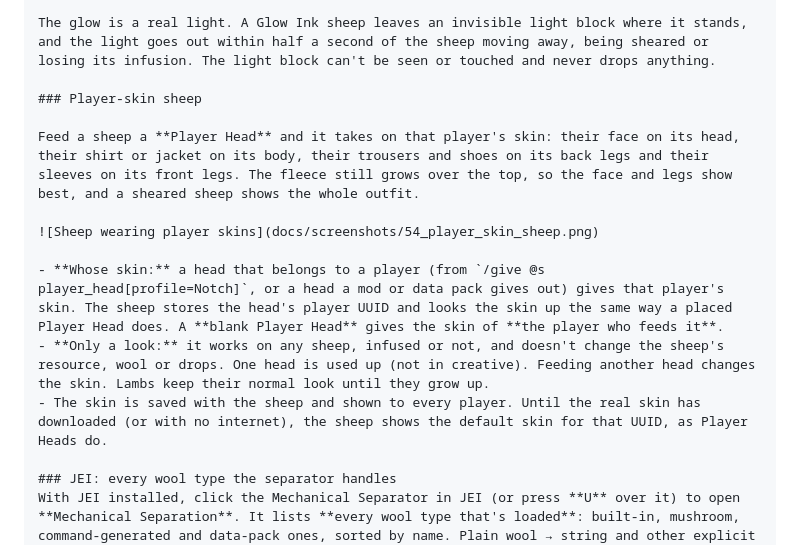
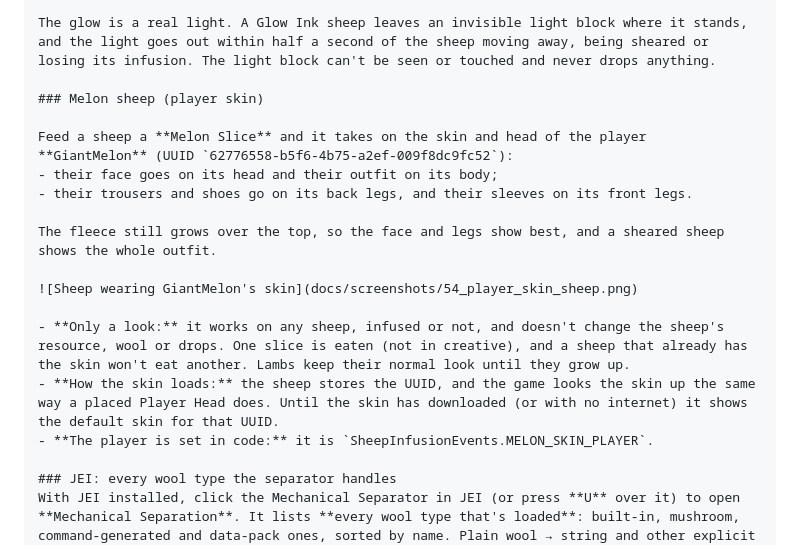
Before and after one commit to JAX3/Barely-Functional-Contraptions, a Markdown page: README.md, the part around the change. Drawn GitHub-style.

```diff
--- a/README.md
+++ b/README.md
@@ -493,15 +493,19 @@ Ten more built-in resources turn the sheep into a little version of the mob the
 
 The glow is a real light. A Glow Ink sheep leaves an invisible light block where it stands, and the light goes out within half a second of the sheep moving away, being sheared or losing its infusion. The light block can't be seen or touched and never drops anything.
 
-### Player-skin sheep
+### Melon sheep (player skin)
 
-Feed a sheep a **Player Head** and it takes on that player's skin: their face on its head, their shirt or jacket on its body, their trousers and shoes on its back legs and their sleeves on its front legs. The fleece still grows over the top, so the face and legs show best, and a sheared sheep shows the whole outfit.
+Feed a sheep a **Melon Slice** and it takes on the skin and head of the player **GiantMelon** (UUID `62776558-b5f6-4b75-a2ef-009f8dc9fc52`):
+- their face goes on its head and their outfit on its body;
+- their trousers and shoes go on its back legs, and their sleeves on its front legs.
 
-![Sheep wearing player skins](docs/screenshots/54_player_skin_sheep.png)
+The fleece still grows over the top, so the face and legs show best, and a sheared sheep shows the whole outfit.
 
-- **Whose skin:** a head that belongs to a player (from `/give @s player_head[profile=Notch]`, or a head a mod or data pack gives out) gives that player's skin. The sheep stores the head's player UUID and looks the skin up the same way a placed Player Head does. A **blank Player Head** gives the skin of **the player who feeds it**.
-- **Only a look:** it works on any sheep, infused or not, and doesn't change the sheep's resource, wool or drops. One head is used up (not in creative). Feeding another head changes the skin. Lambs keep their normal look until they grow up.
-- The skin is saved with the sheep and shown to every player. Until the real skin has downloaded (or with no internet), the sheep shows the default skin for that UUID, as Player Heads do.
+![Sheep wearing GiantMelon's skin](docs/screenshots/54_player_skin_sheep.png)
+
+- **Only a look:** it works on any sheep, infused or not, and doesn't change the sheep's resource, wool or drops. One slice is eaten (not in creative), and a sheep that already has the skin won't eat another. Lambs keep their normal look until they grow up.
+- **How the skin loads:** the sheep stores the UUID, and the game looks the skin up the same way a placed Player Head does. Until the skin has downloaded (or with no internet) it shows the default skin for that UUID.
+- **The player is set in code:** it is `SheepInfusionEvents.MELON_SKIN_PLAYER`.
 
 ### JEI: every wool type the separator handles
 With JEI installed, click the Mechanical Separator in JEI (or press **U** over it) to open **Mechanical Separation**. It lists **every wool type that's loaded**: built-in, mushroom, command-generated and data-pack ones, sorted by name. Plain wool → string and other explicit recipes come after them. Each wool type is one compact row: wool → resource (cycling through 2–4) + string + bonus chance, with energy and time. Like the Resource Infusion page and the Mycelial Generator's fuel page, it uses the same dark slate style as the machine screens: slate panels, recessed slots, and the separator's purple arrow filling over the real processing time. Hover over things for the details. JEI updates by itself after `/reload` or `/barelyfunctionalcontraptions generate`. Press **U** on any resource wool to jump to its row (**R** shows how to make it: the infusion page).
```
Also changed, not shown: TESTING.md (+2 -2 lines), docs/screenshots/54_player_skin_sheep.png, 7 other files.
